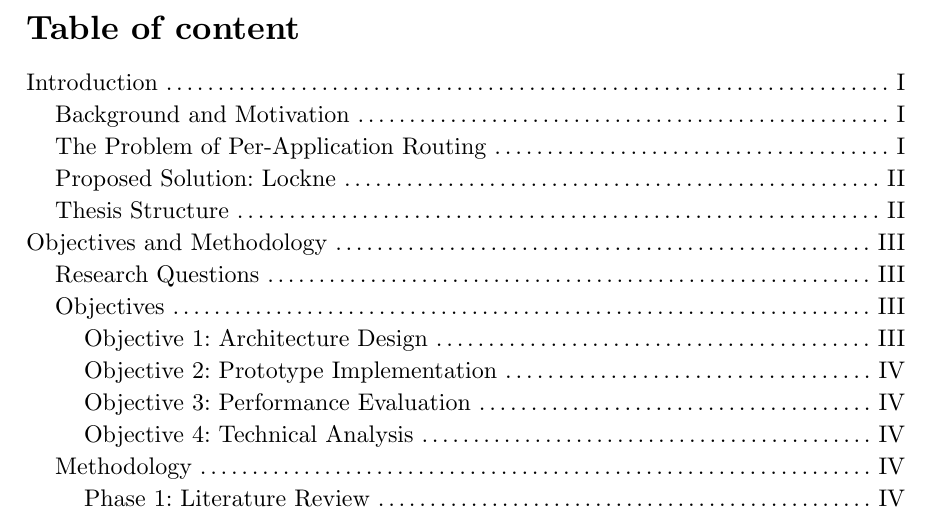
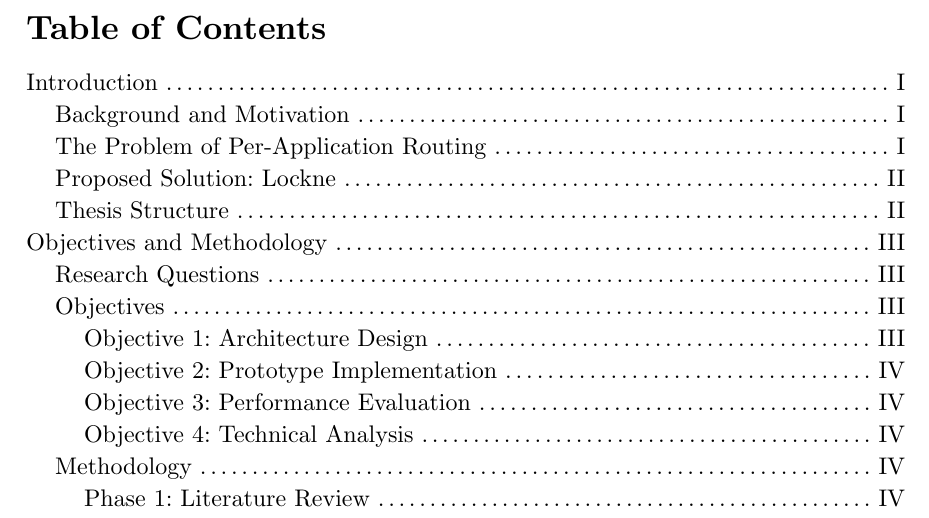
Before and after one commit to artogahr/lockne, a Typst document (thesis/master_thesis.typ): part of page 7 of 72, cut so that both start at the same text. Compiled offline with Typst 0.15.

Commit message:
fix table of contents typo

```diff
--- a/thesis/master_thesis.typ
+++ b/thesis/master_thesis.typ
@@ -157,7 +157,7 @@
 // ===============================================
 #set page(numbering: "I") // Roman numerals for front matter
 #outline(
-  title: [Table of content],
+  title: [Table of Contents],
   depth: 3,
   indent: auto,
 )
```
